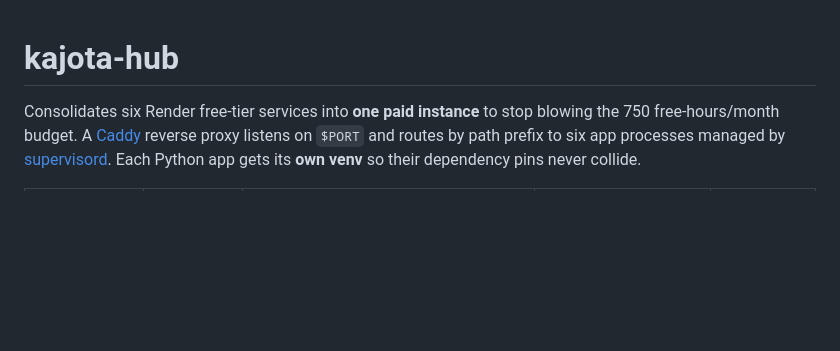
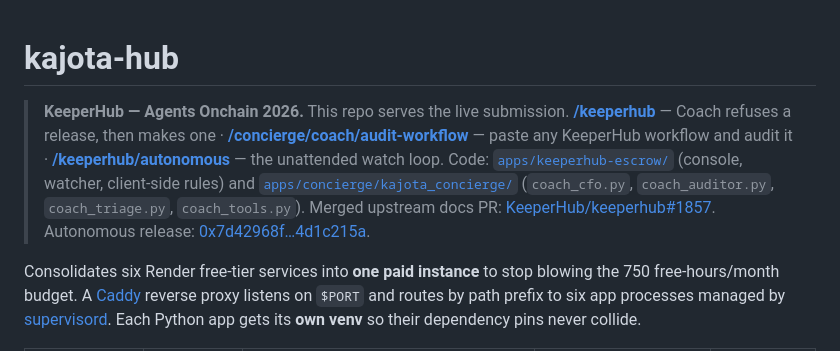
Before and after one commit to KaJota-inc/kajota-hub, a Markdown page: README.md, the part around the change. Rendered like a GitHub page; blank space fills up the shorter version.

Commit message:
docs: surface the KeeperHub submission at the top of the README
This repo serves the live KeeperHub submission, but the README opened on
Render cost-consolidation and never mentioned it. A judge arriving here
from the DoraHacks links had no path to the console, the auditor, or the
watcher without reading the routing table and guessing.

Adds a short block naming the three judge-facing URLs, the two code
directories, the merged upstream PR, and the autonomous Sepolia release.

Co-Authored-By: Claude Opus 4.7 (1M context) <noreply@anthropic.com>

```diff
--- a/README.md
+++ b/README.md
@@ -1,4 +1,15 @@
 # kajota-hub
+
+> **KeeperHub — Agents Onchain 2026.** This repo serves the live submission.
+> **[/keeperhub](https://kajota-hub.onrender.com/keeperhub)** — Coach refuses a
+> release, then makes one · **[/concierge/coach/audit-workflow](https://kajota-hub.onrender.com/concierge/coach/audit-workflow)**
+> — paste any KeeperHub workflow and audit it · **[/keeperhub/autonomous](https://kajota-hub.onrender.com/keeperhub/autonomous)**
+> — the unattended watch loop.
+> Code: [`apps/keeperhub-escrow/`](apps/keeperhub-escrow) (console, watcher,
+> client-side rules) and [`apps/concierge/kajota_concierge/`](apps/concierge/kajota_concierge)
+> (`coach_cfo.py`, `coach_auditor.py`, `coach_triage.py`, `coach_tools.py`).
+> Merged upstream docs PR: [KeeperHub/keeperhub#1857](https://github.com/KeeperHub/keeperhub/pull/1857).
+> Autonomous release: [0x7d42968f…4d1c215a](https://sepolia.etherscan.io/tx/0x7d42968fffeed4bceeb224c438aeed518aa38bf1c08b3856a9dc82d64d1c215a).
 
 Consolidates six Render free-tier services into **one paid instance** to stop
 blowing the 750 free-hours/month budget. A [Caddy](Caddyfile) reverse proxy
```
